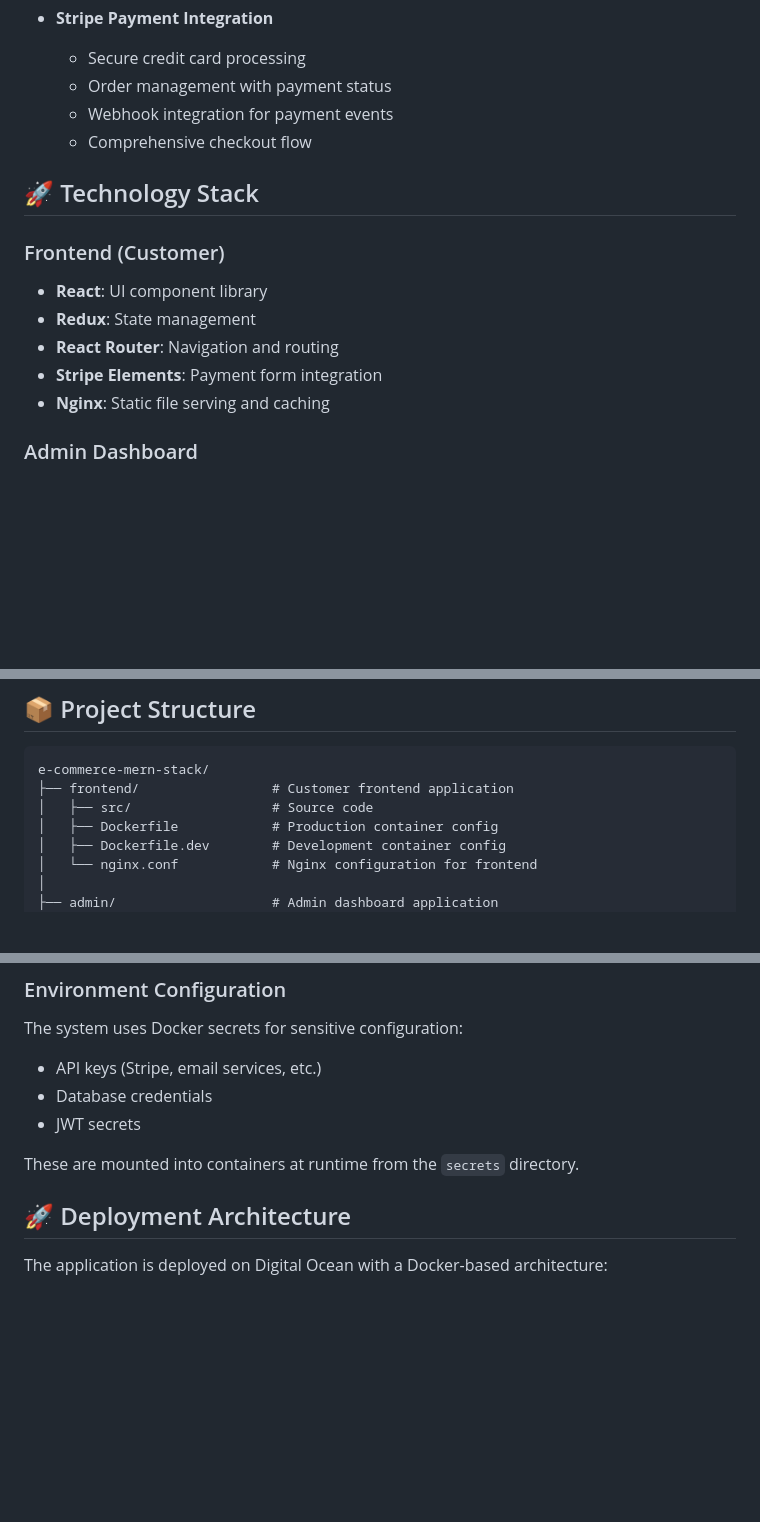
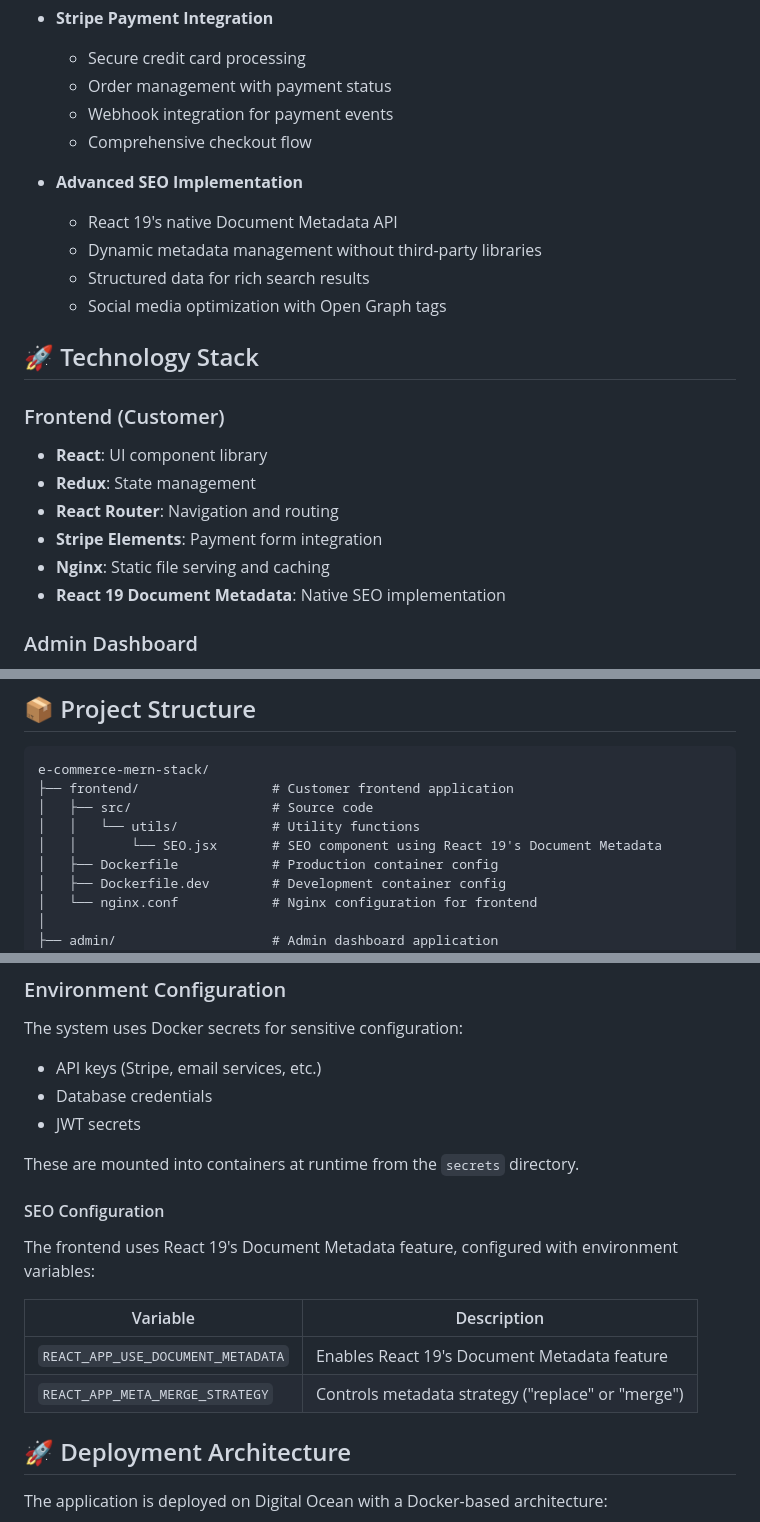
Before and after one commit to ArnaudHalvick/e-commerce-mern-stack-improved, a Markdown page: README.md, 3 parts joined by grey strips. GitHub-like rendering; blank space fills up the shorter version.

```diff
--- a/README.md
+++ b/README.md
@@ -87,6 +87,13 @@ The application is fully containerized using Docker:
   - Webhook integration for payment events
   - Comprehensive checkout flow
 
+- **Advanced SEO Implementation**
+
+  - React 19's native Document Metadata API
+  - Dynamic metadata management without third-party libraries
+  - Structured data for rich search results
+  - Social media optimization with Open Graph tags
+
 ## 🚀 Technology Stack
 
 ### Frontend (Customer)
@@ -96,6 +103,7 @@ The application is fully containerized using Docker:
 - **React Router**: Navigation and routing
 - **Stripe Elements**: Payment form integration
 - **Nginx**: Static file serving and caching
+- **React 19 Document Metadata**: Native SEO implementation
 
 ### Admin Dashboard
 
@@ -129,6 +137,8 @@ The application is fully containerized using Docker:
 e-commerce-mern-stack/
 ├── frontend/                 # Customer frontend application
 │   ├── src/                  # Source code
+│   │   └── utils/            # Utility functions
+│   │       └── SEO.jsx       # SEO component using React 19's Document Metadata
 │   ├── Dockerfile            # Production container config
 │   ├── Dockerfile.dev        # Development container config
 │   └── nginx.conf            # Nginx configuration for frontend
@@ -181,6 +191,15 @@ The system uses Docker secrets for sensitive configuration:
 - JWT secrets
 
 These are mounted into containers at runtime from the `secrets` directory.
+
+#### SEO Configuration
+
+The frontend uses React 19's Document Metadata feature, configured with environment variables:
+
+| Variable                          | Description                                       |
+| --------------------------------- | ------------------------------------------------- |
+| `REACT_APP_USE_DOCUMENT_METADATA` | Enables React 19's Document Metadata feature      |
+| `REACT_APP_META_MERGE_STRATEGY`   | Controls metadata strategy ("replace" or "merge") |
 
 ## 🚀 Deployment Architecture
 
```
Also changed, not shown: other parts of README.md (+1 -0 lines), frontend/README.md (+51 -0 lines), 1 other file.
